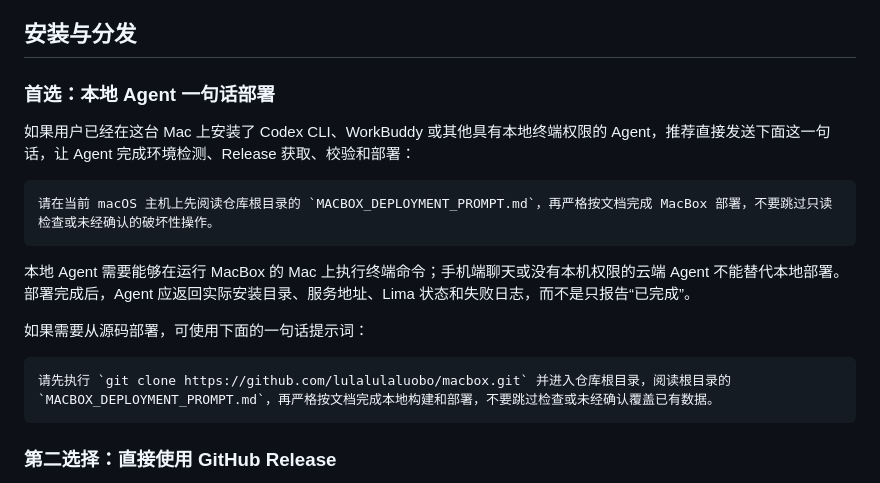
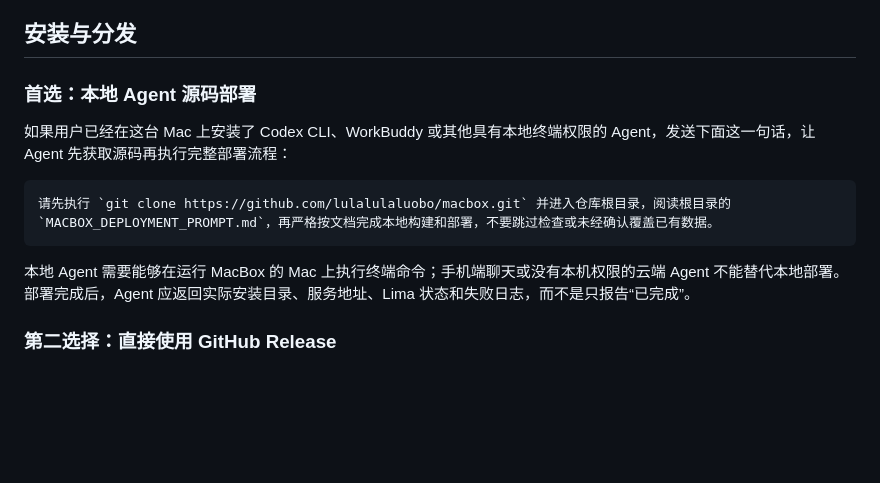
Before and after one commit to lulalulaluobo/macbox, a Markdown page: README.md, the part around the change. GitHub-like rendering; blank space fills up the shorter version.

Commit message:
docs: simplify deployment prompt

````diff
--- a/README.md
+++ b/README.md
@@ -92,21 +92,15 @@ MacBox 采用 Apache License 2.0 发布，允许个人和组织商用、修改
 
 ## 安装与分发
 
-### 首选：本地 Agent 一句话部署
+### 首选：本地 Agent 源码部署
 
-如果用户已经在这台 Mac 上安装了 Codex CLI、WorkBuddy 或其他具有本地终端权限的 Agent，推荐直接发送下面这一句话，让 Agent 完成环境检测、Release 获取、校验和部署：
-
-```text
-请在当前 macOS 主机上先阅读仓库根目录的 `MACBOX_DEPLOYMENT_PROMPT.md`，再严格按文档完成 MacBox 部署，不要跳过只读检查或未经确认的破坏性操作。
-```
-
-本地 Agent 需要能够在运行 MacBox 的 Mac 上执行终端命令；手机端聊天或没有本机权限的云端 Agent 不能替代本地部署。部署完成后，Agent 应返回实际安装目录、服务地址、Lima 状态和失败日志，而不是只报告“已完成”。
-
-如果需要从源码部署，可使用下面的一句话提示词：
+如果用户已经在这台 Mac 上安装了 Codex CLI、WorkBuddy 或其他具有本地终端权限的 Agent，发送下面这一句话，让 Agent 先获取源码再执行完整部署流程：
 
 ```text
 请先执行 `git clone https://github.com/lulalulaluobo/macbox.git` 并进入仓库根目录，阅读根目录的 `MACBOX_DEPLOYMENT_PROMPT.md`，再严格按文档完成本地构建和部署，不要跳过检查或未经确认覆盖已有数据。
 ```
+
+本地 Agent 需要能够在运行 MacBox 的 Mac 上执行终端命令；手机端聊天或没有本机权限的云端 Agent 不能替代本地部署。部署完成后，Agent 应返回实际安装目录、服务地址、Lima 状态和失败日志，而不是只报告“已完成”。
 
 ### 第二选择：直接使用 GitHub Release
 
````
